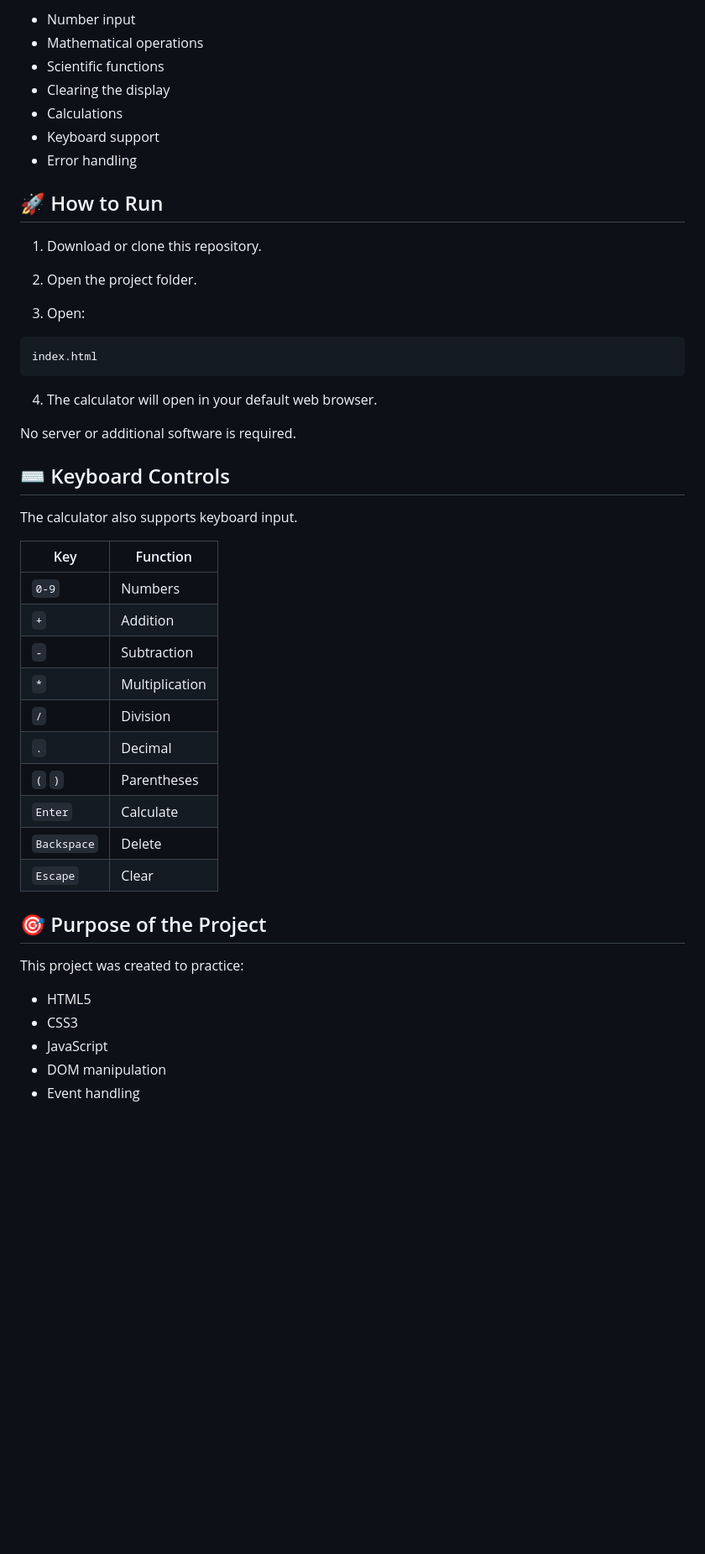
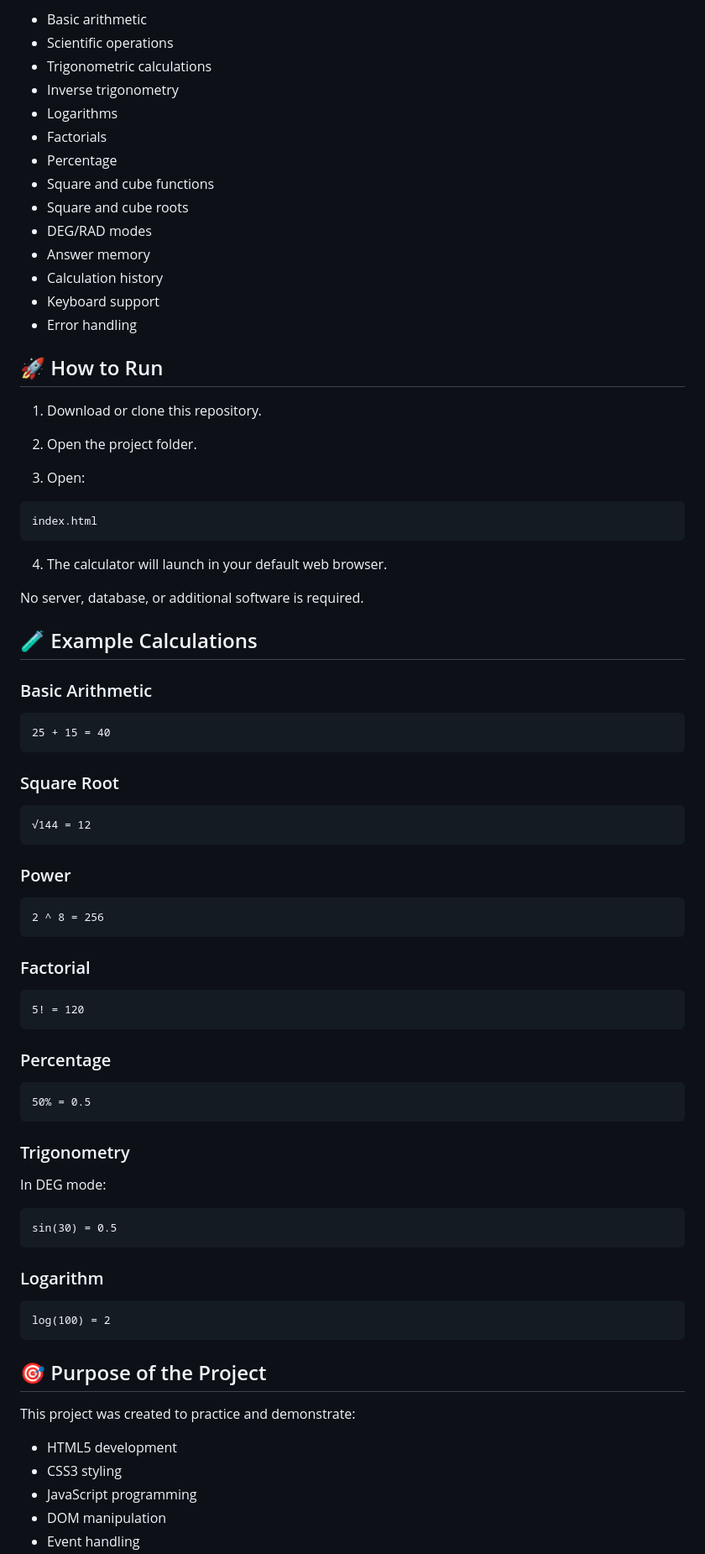
Before and after one commit to Claxer/CASIO-FX-991-ES-PLUS, a Markdown page: README.md, the part around one of its changes. Shown at 84% size. GitHub-like rendering; blank space fills up the shorter version.

````diff
--- a/README.md
+++ b/README.md
@@ -81,9 +197,16 @@ Controls the calculator's functionality, including:
 
-* Number input
-* Mathematical operations
-* Scientific functions
-* Clearing the display
-* Calculations
+* Basic arithmetic
+* Scientific operations
+* Trigonometric calculations
+* Inverse trigonometry
+* Logarithms
+* Factorials
+* Percentage
+* Square and cube functions
+* Square and cube roots
+* DEG/RAD modes
+* Answer memory
+* Calculation history
 * Keyboard support
 * Error handling
 
@@ -99,33 +222,62 @@ Controls the calculator's functionality, including:
 index.html
 ```
 
-4. The calculator will open in your default web browser.
+4. The calculator will launch in your default web browser.
 
-No server or additional software is required.
+No server, database, or additional software is required.
 
-## ⌨️ Keyboard Controls
+## 🧪 Example Calculations
 
-The calculator also supports keyboard input.
+### Basic Arithmetic
 
-| Key         | Function       |
-| ----------- | -------------- |
-| `0-9`       | Numbers        |
-| `+`         | Addition       |
-| `-`         | Subtraction    |
-| `*`         | Multiplication |
-| `/`         | Division       |
-| `.`         | Decimal        |
-| `(` `)`     | Parentheses    |
-| `Enter`     | Calculate      |
-| `Backspace` | Delete         |
-| `Escape`    | Clear          |
+```text
+25 + 15 = 40
+```
+
+### Square Root
+
+```text
+√144 = 12
+```
+
+### Power
+
+```text
+2 ^ 8 = 256
+```
+
+### Factorial
+
+```text
+5! = 120
+```
+
+### Percentage
+
+```text
+50% = 0.5
+```
+
+### Trigonometry
+
+In DEG mode:
+
+```text
+sin(30) = 0.5
+```
+
+### Logarithm
+
+```text
+log(100) = 2
+```
 
 ## 🎯 Purpose of the Project
 
-This project was created to practice:
+This project was created to practice and demonstrate:
 
-* HTML5
-* CSS3
-* JavaScript
+* HTML5 development
+* CSS3 styling
+* JavaScript programming
 * DOM manipulation
 * Event handling
````
Also changed, not shown: other parts of README.md (+191 -58 lines).
